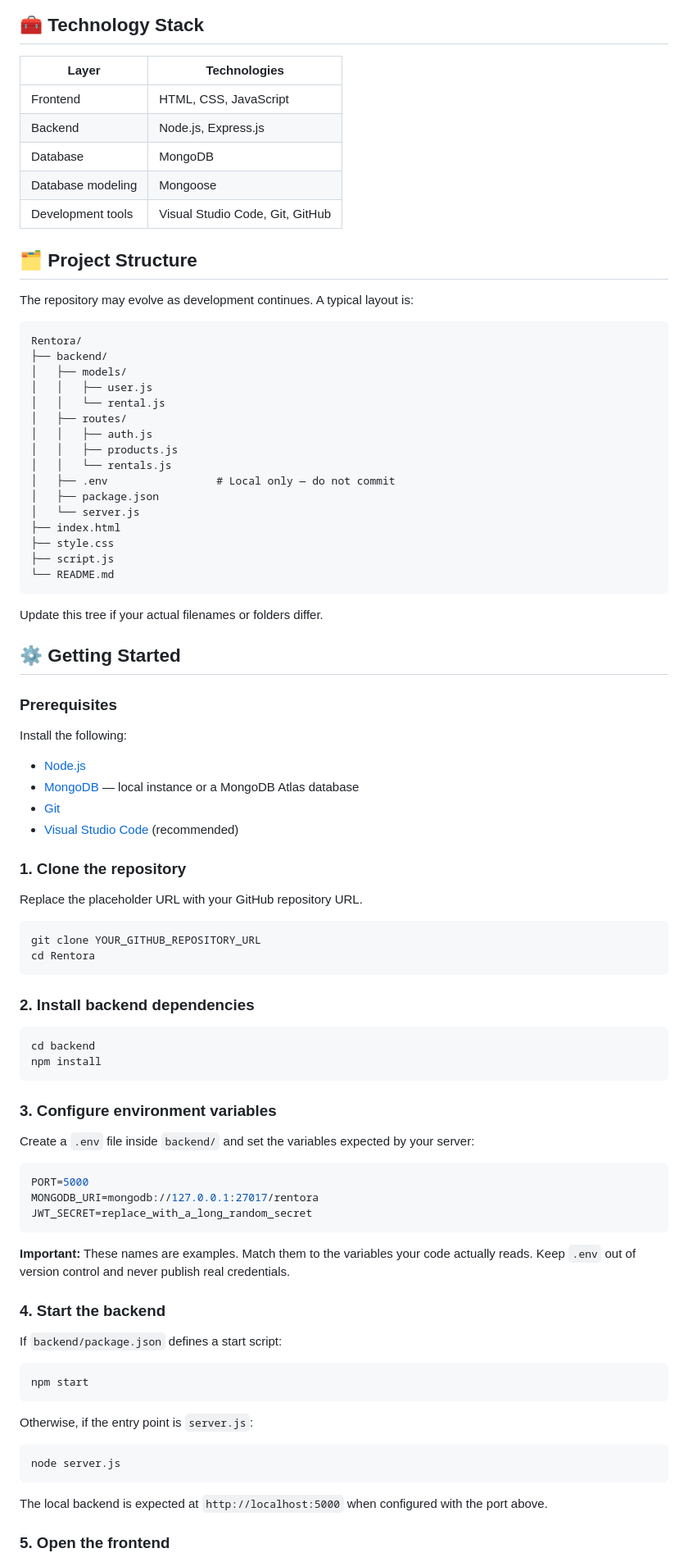
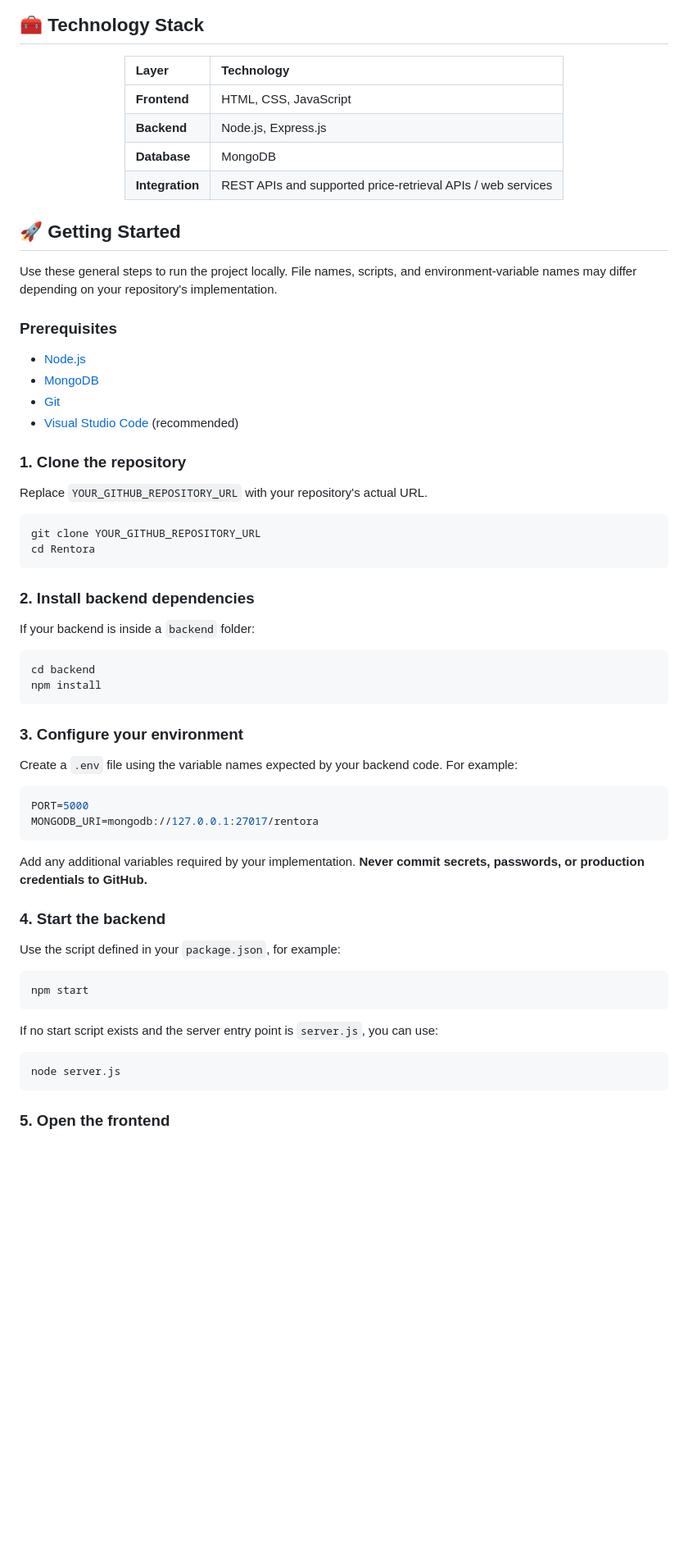
Before and after one commit to marcusfuzi/Rentora, a Markdown page: README.md, the part around one of its changes. Shown at 82% size. Rendered like a GitHub page; blank space fills up the shorter version.

````diff
--- a/README.md
+++ b/README.md
@@ -55,52 +90,31 @@ Rent selected products before committing to a purchase. This can help customers
 
 ## 🧰 Technology Stack
 
-| Layer | Technologies |
-|---|---|
-| Frontend | HTML, CSS, JavaScript |
-| Backend | Node.js, Express.js |
-| Database | MongoDB |
-| Database modeling | Mongoose |
-| Development tools | Visual Studio Code, Git, GitHub |
+<div align="center">
 
-## 🗂️ Project Structure
+| Layer | Technology |
+|:---|:---|
+| **Frontend** | HTML, CSS, JavaScript |
+| **Backend** | Node.js, Express.js |
+| **Database** | MongoDB |
+| **Integration** | REST APIs and supported price-retrieval APIs / web services |
 
-The repository may evolve as development continues. A typical layout is:
+</div>
 
-```text
-Rentora/
-├── backend/
-│   ├── models/
-│   │   ├── user.js
-│   │   └── rental.js
-│   ├── routes/
-│   │   ├── auth.js
-│   │   ├── products.js
-│   │   └── rentals.js
-│   ├── .env                 # Local only — do not commit
-│   ├── package.json
-│   └── server.js
-├── index.html
-├── style.css
-├── script.js
-└── README.md
-```
+## 🚀 Getting Started
 
-Update this tree if your actual filenames or folders differ.
-
-## ⚙️ Getting Started
+Use these general steps to run the project locally. File names, scripts, and environment-variable names may differ depending on your repository's implementation.
 
 ### Prerequisites
 
-Install the following:
 - [Node.js](https://nodejs.org/)
-- [MongoDB](https://www.mongodb.com/) — local instance or a MongoDB Atlas database
+- [MongoDB](https://www.mongodb.com/)
 - [Git](https://git-scm.com/)
 - [Visual Studio Code](https://code.visualstudio.com/) (recommended)
 
 ### 1. Clone the repository
 
-Replace the placeholder URL with your GitHub repository URL.
+Replace `YOUR_GITHUB_REPOSITORY_URL` with your repository's actual URL.
 
 ```bash
 git clone YOUR_GITHUB_REPOSITORY_URL
@@ -109,38 +123,37 @@ cd Rentora
 
 ### 2. Install backend dependencies
 
+If your backend is inside a `backend` folder:
+
 ```bash
 cd backend
 npm install
 ```
 
-### 3. Configure environment variables
+### 3. Configure your environment
 
-Create a `.env` file inside `backend/` and set the variables expected by your server:
+Create a `.env` file using the variable names expected by your backend code. For example:
 
 ```env
 PORT=5000
 MONGODB_URI=mongodb://127.0.0.1:27017/rentora
-JWT_SECRET=replace_with_a_long_random_secret
 ```
 
-**Important:** These names are examples. Match them to the variables your code actually reads. Keep `.env` out of version control and never publish real credentials.
+Add any additional variables required by your implementation. **Never commit secrets, passwords, or production credentials to GitHub.**
 
 ### 4. Start the backend
 
-If `backend/package.json` defines a start script:
+Use the script defined in your `package.json`, for example:
 
 ```bash
 npm start
 ```
 
-Otherwise, if the entry point is `server.js`:
+If no start script exists and the server entry point is `server.js`, you can use:
 
 ```bash
 node server.js
 ```
 
-The local backend is expected at `http://localhost:5000` when configured with the port above.
-
 ### 5. Open the frontend
 
````
Also changed, not shown: other parts of README.md (+121 -71 lines).
